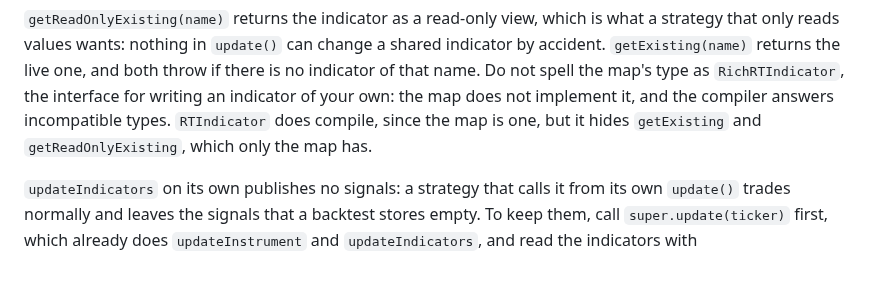
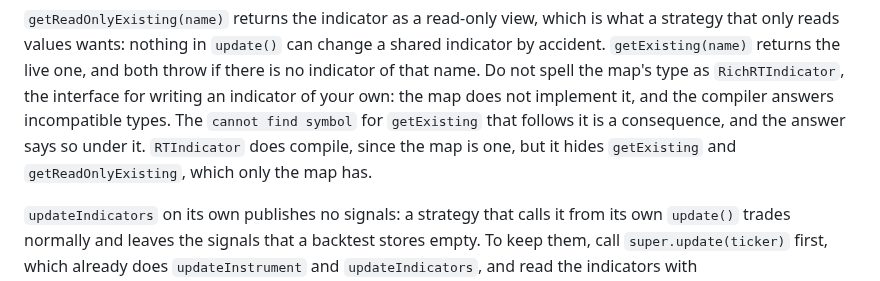
Before and after one commit to QTSurfer/qtsurfer.github.io, a Markdown page: docs/strategy_coding.md, the part around the change. GitHub-like rendering.

```diff
--- a/docs/strategy_coding.md
+++ b/docs/strategy_coding.md
@@ -332,8 +332,9 @@ public void update(Ticker ticker) {
 values wants: nothing in `update()` can change a shared indicator by accident. `getExisting(name)` returns the live
 one, and both throw if there is no indicator of that name. Do not spell the map's type as `RichRTIndicator`, the
 interface for writing an indicator of your own: the map does not implement it, and the compiler answers incompatible
-types. `RTIndicator` does compile, since the map is one, but it hides `getExisting` and `getReadOnlyExisting`, which
-only the map has.
+types. The `cannot find symbol` for `getExisting` that follows it is a consequence, and the answer says so under it.
+`RTIndicator` does compile, since the map is one, but it hides `getExisting` and `getReadOnlyExisting`, which only the
+map has.
 
 `updateIndicators` on its own publishes no signals: a strategy that calls it from its own `update()` trades normally
 and leaves the signals that a backtest stores empty. To keep them, call `super.update(ticker)` first, which already
```
Also changed, not shown: docs/strategy.md (+5 -0 lines).
